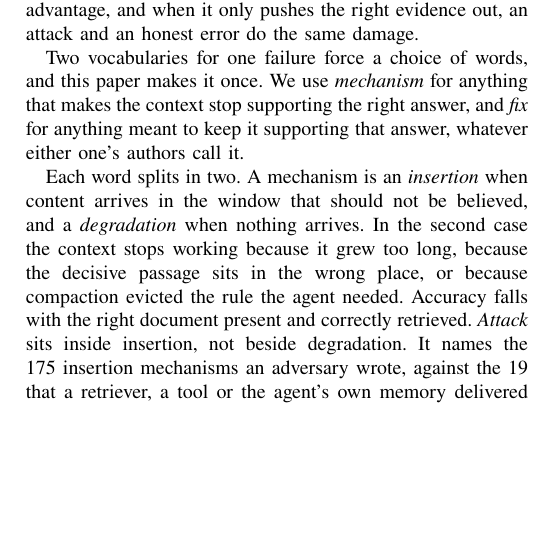
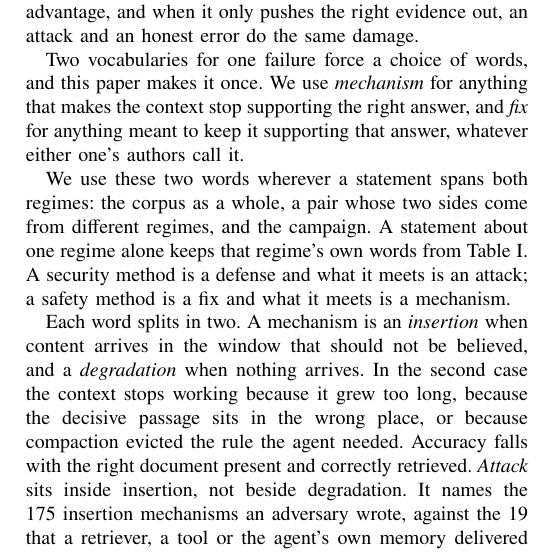
Before and after one commit to Nyamtulla/context_poison, a LaTeX paper (latex/main.tex, which reads latex/sections/02-background.tex): part of one column of page 3 of 22, cut so that both start at the same text, the shorter picture padded with empty space. Compiled offline with pdfLaTeX.

Commit message:
State the vocabulary rule in Section II
Mechanism and fix are used wherever a statement spans both regimes -- the
corpus as a whole, a cross-regime pair, the campaign -- and a statement
about one regime keeps that regime's own words from Table I. Figure 5's
source moves one paragraph earlier so it still prints on the page of its
first mention.

```diff
--- a/latex/sections/02-background.tex
+++ b/latex/sections/02-background.tex
@@ -65,6 +65,12 @@ makes it once. We use \emph{mechanism} for anything that makes the context
 stop supporting the right answer, and \emph{fix} for anything meant to keep
 it supporting that answer, whatever either one's authors call it.
 
+We use these two words wherever a statement spans both regimes: the corpus
+as a whole, a pair whose two sides come from different regimes, and the
+campaign. A statement about one regime alone keeps that regime's own words
+from Table~\ref{tab:vocab}. A security method is a defense and what it meets
+is an attack; a safety method is a fix and what it meets is a mechanism.
+
 Each word splits in two. A mechanism is an \emph{insertion} when content
 arrives in the window that should not be believed, and a \emph{degradation}
 when nothing arrives. In the second case the context stops working because it
```
Also changed, not shown: latex/sections/03-literatures.tex (+8 -7 lines).
